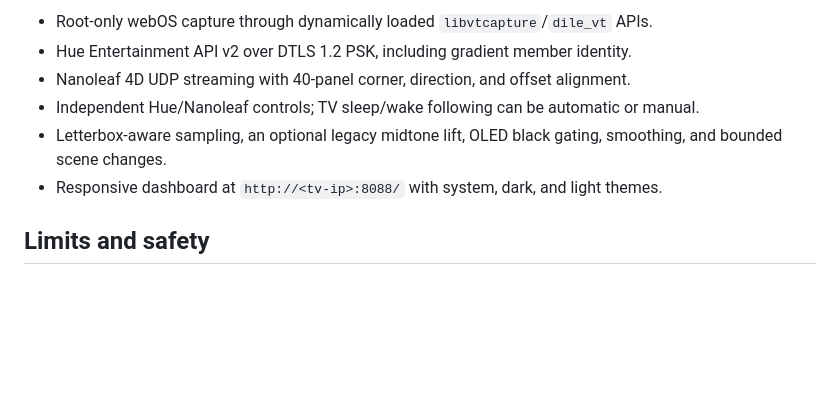
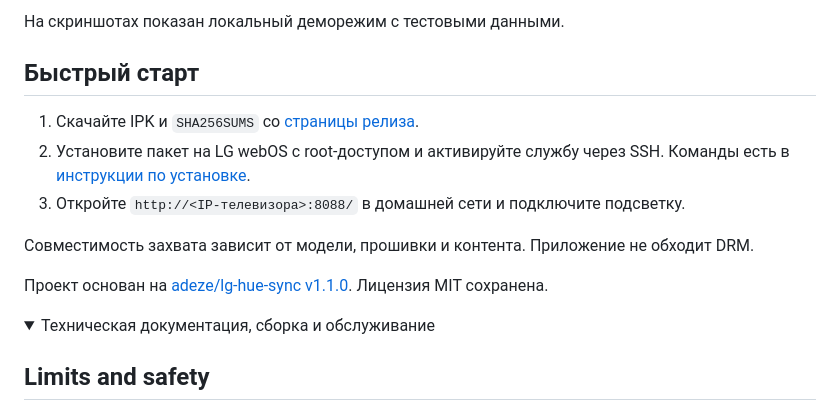
Before and after one commit to kartemoon/lg-ambilight-sync, a Markdown page: README.md, the part around one of its changes. Rendered like a GitHub page; folded sections open; blank space fills up the shorter version.

```diff
--- a/README.md
+++ b/README.md
@@ -27,10 +25,18 @@ Native ambient-light synchronization for rooted LG webOS TVs. A Rust daemon capt
 
-- Root-only webOS capture through dynamically loaded `libvtcapture`/`dile_vt` APIs.
-- Hue Entertainment API v2 over DTLS 1.2 PSK, including gradient member identity.
-- Nanoleaf 4D UDP streaming with 40-panel corner, direction, and offset alignment.
-- Independent Hue/Nanoleaf controls; TV sleep/wake following can be automatic or manual.
-- Letterbox-aware sampling, an optional legacy midtone lift, OLED black gating, smoothing, and bounded scene changes.
-- Responsive dashboard at `http://<tv-ip>:8088/` with system, dark, and light themes.
+На скриншотах показан локальный деморежим с тестовыми данными.
+
+## Быстрый старт
+
+1. Скачайте IPK и `SHA256SUMS` со [страницы релиза](https://github.com/kartemoon/lg-hue-sync-custom/releases/latest).
+2. Установите пакет на LG webOS с root-доступом и активируйте службу через SSH. Команды есть в [инструкции по установке](docs/install-ipk.md).
+3. Откройте `http://<IP-телевизора>:8088/` в домашней сети и подключите подсветку.
+
+Совместимость захвата зависит от модели, прошивки и контента. Приложение не обходит DRM.
+
+Проект основан на [adeze/lg-hue-sync v1.1.0](https://github.com/adeze/lg-hue-sync/tree/v1.1.0). Лицензия MIT сохранена.
+
+<details>
+<summary>Техническая документация, сборка и обслуживание</summary>
 
 ## Limits and safety
 
```
Also changed, not shown: other parts of README.md (+17 -18 lines), CUSTOM_CHANGES.md (+1 -1 lines), docs/screenshots/dashboard-ru.png (added), docs/screenshots/music-ru.png (added), docs/screenshots/nanoleaf-ru.png (added).
